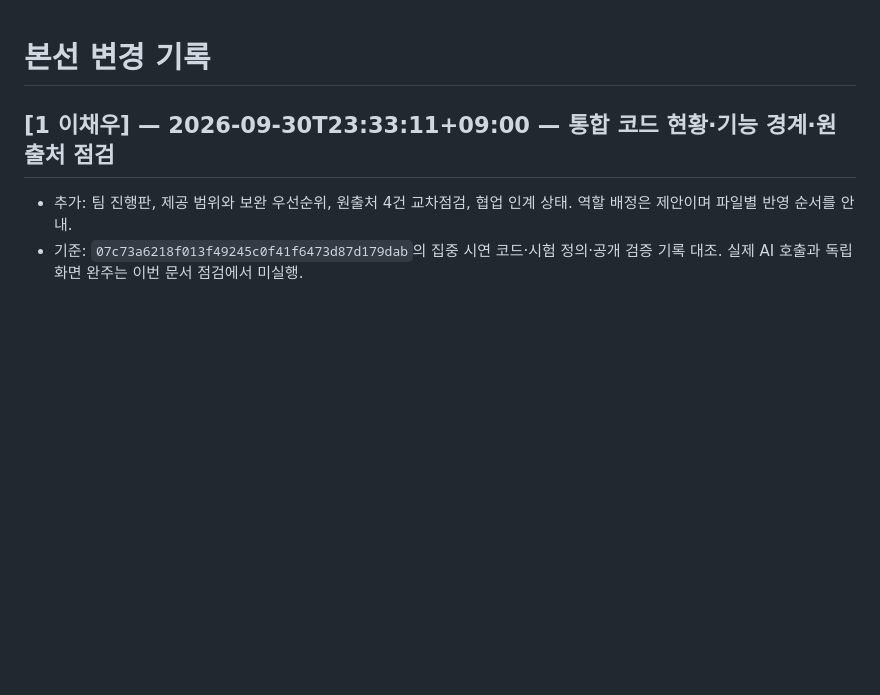
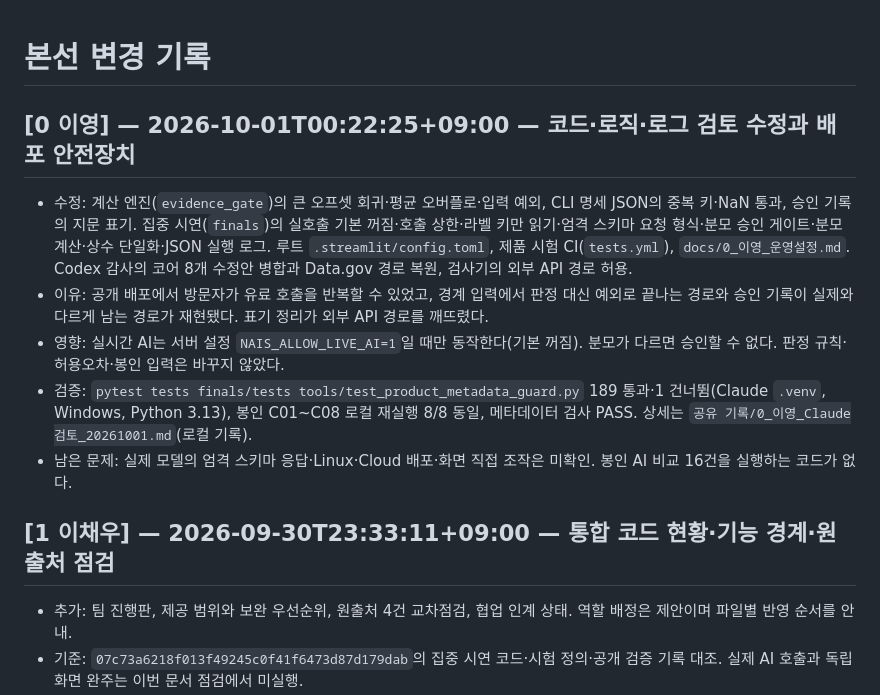
Before and after one commit to chewoo1000-svg/nais-ai-hackathon-finals, a Markdown page: CHANGELOG.md, the part around the change. Drawn GitHub-style; blank space fills up the shorter version.

Commit message:
[0 이영] docs: 검토 수정 변경 기록과 VERSION 0
AGENTS.md의 반영 규칙(CHANGELOG에 이유·영향·검증·남은 문제, VERSION = 마지막 업로더 번호)에 맞춰 이번 수정 묶음을 기록했다.
- 실제 모델의 엄격 스키마 응답·Linux·Cloud 배포·화면 직접 조작은 미확인으로 명시.

Co-Authored-By: Claude Opus 5.5 <noreply@anthropic.com>

```diff
--- a/CHANGELOG.md
+++ b/CHANGELOG.md
@@ -1,4 +1,12 @@
 # 본선 변경 기록
+
+## [0 이영] — 2026-10-01T00:22:25+09:00 — 코드·로직·로그 검토 수정과 배포 안전장치
+
+- 수정: 계산 엔진(`evidence_gate`)의 큰 오프셋 회귀·평균 오버플로·입력 예외, CLI 명세 JSON의 중복 키·NaN 통과, 승인 기록의 지문 표기. 집중 시연(`finals`)의 실호출 기본 꺼짐·호출 상한·라벨 키만 읽기·엄격 스키마 요청 형식·분모 승인 게이트·분모 계산·상수 단일화·JSON 실행 로그. 루트 `.streamlit/config.toml`, 제품 시험 CI(`tests.yml`), `docs/0_이영_운영설정.md`. Codex 감사의 코어 8개 수정안 병합과 Data.gov 경로 복원, 검사기의 외부 API 경로 허용.
+- 이유: 공개 배포에서 방문자가 유료 호출을 반복할 수 있었고, 경계 입력에서 판정 대신 예외로 끝나는 경로와 승인 기록이 실제와 다르게 남는 경로가 재현됐다. 표기 정리가 외부 API 경로를 깨뜨렸다.
+- 영향: 실시간 AI는 서버 설정 `NAIS_ALLOW_LIVE_AI=1`일 때만 동작한다(기본 꺼짐). 분모가 다르면 승인할 수 없다. 판정 규칙·허용오차·봉인 입력은 바꾸지 않았다.
+- 검증: `pytest tests finals/tests tools/test_product_metadata_guard.py` 189 통과·1 건너뜀(Claude `.venv`, Windows, Python 3.13), 봉인 C01~C08 로컬 재실행 8/8 동일, 메타데이터 검사 PASS. 상세는 `공유 기록/0_이영_Claude검토_20261001.md`(로컬 기록).
+- 남은 문제: 실제 모델의 엄격 스키마 응답·Linux·Cloud 배포·화면 직접 조작은 미확인. 봉인 AI 비교 16건을 실행하는 코드가 없다.
 
 ## [1 이채우] — 2026-09-30T23:33:11+09:00 — 통합 코드 현황·기능 경계·원출처 점검
 
```
